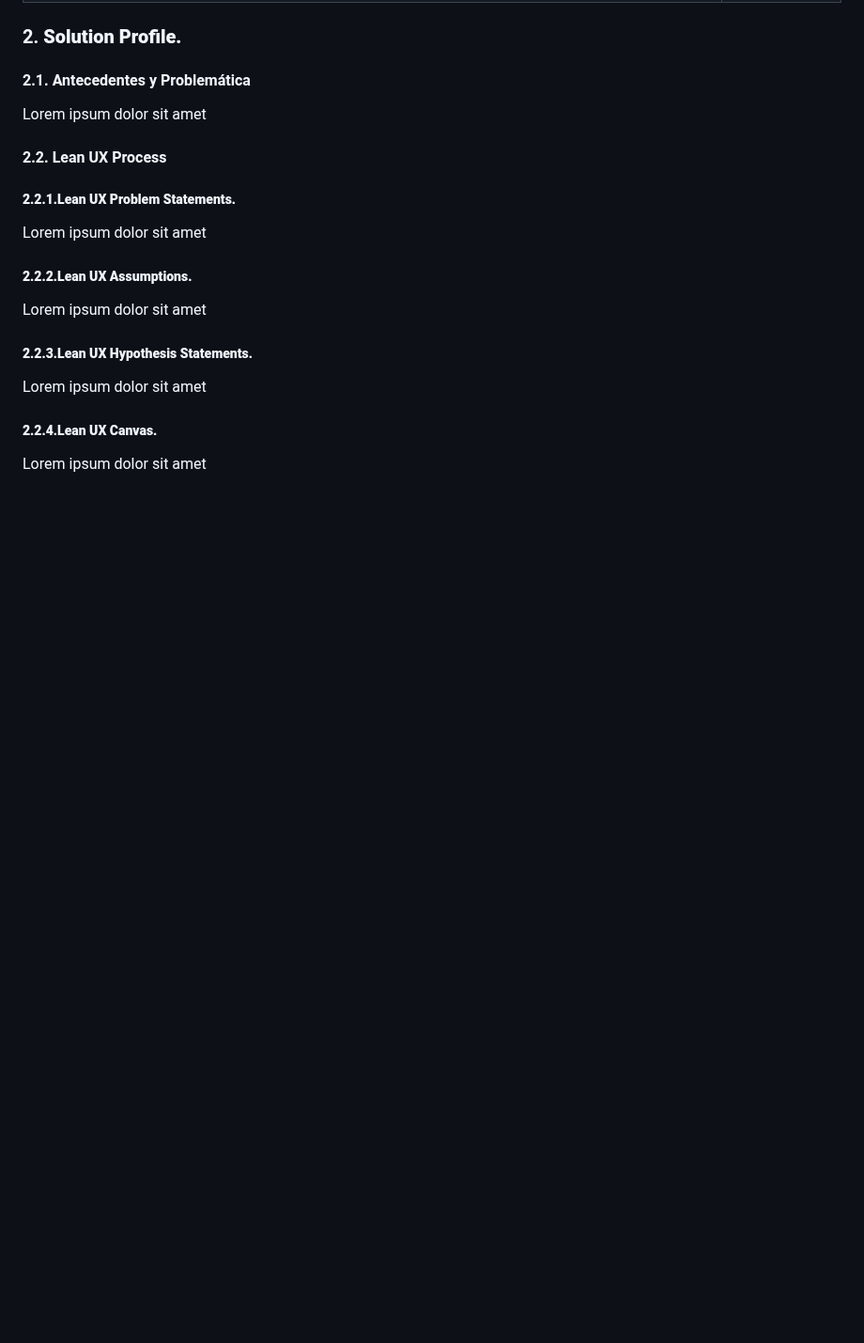
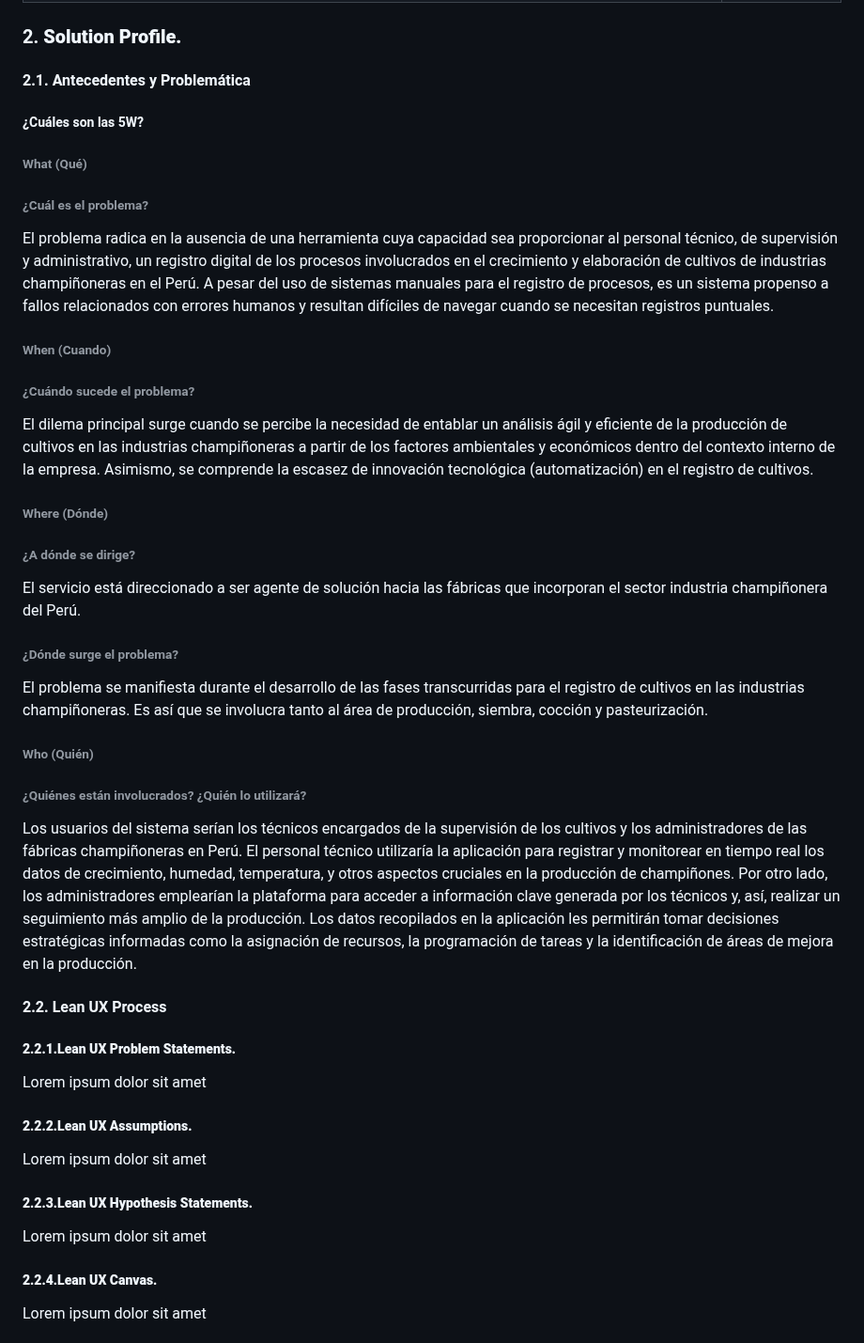
Before and after one commit to Integradis-OpenSource/TFDocOpenSource, a Markdown page: README.md, the part around one of its changes. Shown at 94% size. Rendered like a GitHub page; blank space fills up the shorter version.

```diff
--- a/README.md
+++ b/README.md
@@ -134,7 +140,28 @@ Mi nombre es **Andrés Eduardo Soto Kong Requena**, soy estudiante de ingenierí
 
 ### 2. **Solution Profile.**
 ####     2.1. Antecedentes y Problemática
-Lorem ipsum dolor sit amet
+##### ¿Cuáles son las 5W?
+###### What (Qué)
+###### ¿Cuál es el problema?
+ El problema radica en la ausencia de una herramienta cuya capacidad sea proporcionar al personal técnico, de supervisión y administrativo, un registro digital de los procesos involucrados en el crecimiento y
+ elaboración de cultivos de industrias champiñoneras en el Perú. A pesar del uso de sistemas manuales para el registro de procesos, es un sistema propenso a fallos relacionados con errores humanos y resultan
+ difíciles de navegar cuando se necesitan registros puntuales.
+
+###### When (Cuando)
+###### ¿Cuándo sucede el problema?
+El dilema principal surge cuando se percibe la necesidad de entablar un análisis ágil y eficiente de la producción de cultivos en las industrias champiñoneras a partir de los factores ambientales y económicos dentro del contexto interno de la empresa. Asimismo, se comprende la escasez de innovación tecnológica (automatización) en el registro de cultivos.
+
+###### Where (Dónde)
+###### ¿A dónde se dirige?
+El servicio está direccionado a ser agente de solución hacia las fábricas que incorporan el sector industria champiñonera del Perú.
+
+###### ¿Dónde surge el problema?
+El problema se manifiesta durante el desarrollo de las fases transcurridas para el registro de cultivos en las industrias champiñoneras. Es así que se involucra tanto al área de producción, siembra, cocción y pasteurización.
+
+###### Who (Quién)
+###### ¿Quiénes están involucrados? ¿Quién lo utilizará?
+Los usuarios del sistema serían los técnicos encargados de la supervisión de los cultivos y los administradores de las fábricas champiñoneras en Perú. El personal técnico utilizaría la aplicación para registrar y monitorear en tiempo real los datos de crecimiento, humedad, temperatura, y otros aspectos cruciales en la producción de champiñones. Por otro lado, los administradores emplearían la plataforma para acceder a información clave generada por los técnicos y, así, realizar un seguimiento más amplio de la producción. Los datos recopilados en la aplicación les permitirán tomar decisiones estratégicas informadas como la asignación de recursos, la programación de tareas y la identificación de áreas de mejora en la producción.
+
 ####     2.2. Lean UX Process
 #####         **2.2.1.Lean UX Problem Statements.**
 Lorem ipsum dolor sit amet
```
Also changed, not shown: other parts of README.md (+9 -3 lines).
